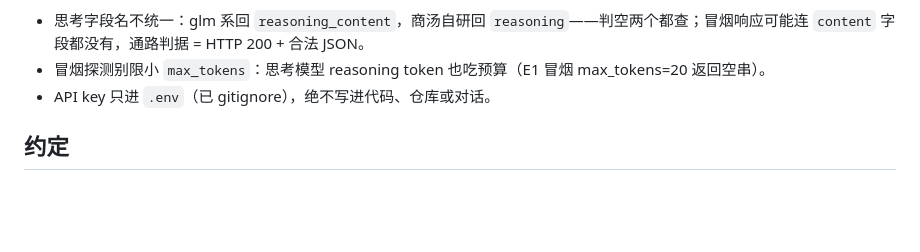
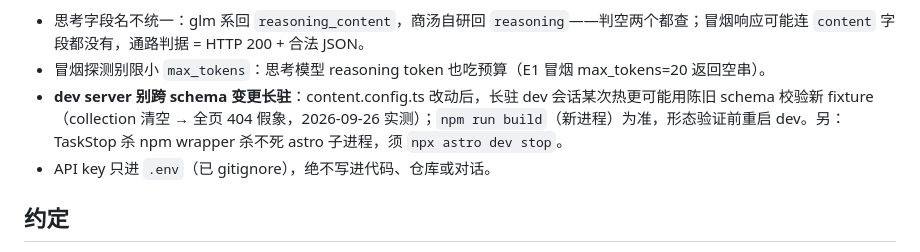
Before and after one commit to chenglongshi-ch/idea-site, a Markdown page: CLAUDE.md, the part around the change. Rendered like a GitHub page; blank space fills up the shorter version.

Commit message:
chore: 工艺陷阱——dev 跨 schema 变更长驻陈旧缓存 404 假象+astro dev stop [build]
run 20260926T211205-323e V4 代验实测：TaskStop 杀不死 astro 子进程；
build 新进程为形态验证基准。

Co-Authored-By: Claude Code <noreply@anthropic.com>

```diff
--- a/CLAUDE.md
+++ b/CLAUDE.md
@@ -33,6 +33,7 @@
 
 - 思考字段名不统一：glm 系回 `reasoning_content`，商汤自研回 `reasoning`——判空两个都查；冒烟响应可能连 `content` 字段都没有，通路判据 = HTTP 200 + 合法 JSON。
 - 冒烟探测别限小 `max_tokens`：思考模型 reasoning token 也吃预算（E1 冒烟 max_tokens=20 返回空串）。
+- **dev server 别跨 schema 变更长驻**：content.config.ts 改动后，长驻 dev 会话某次热更可能用陈旧 schema 校验新 fixture（collection 清空 → 全页 404 假象，2026-09-26 实测）；`npm run build`（新进程）为准，形态验证前重启 dev。另：TaskStop 杀 npm wrapper 杀不死 astro 子进程，须 `npx astro dev stop`。
 - API key 只进 `.env`（已 gitignore），绝不写进代码、仓库或对话。
 
 ## 约定
```
